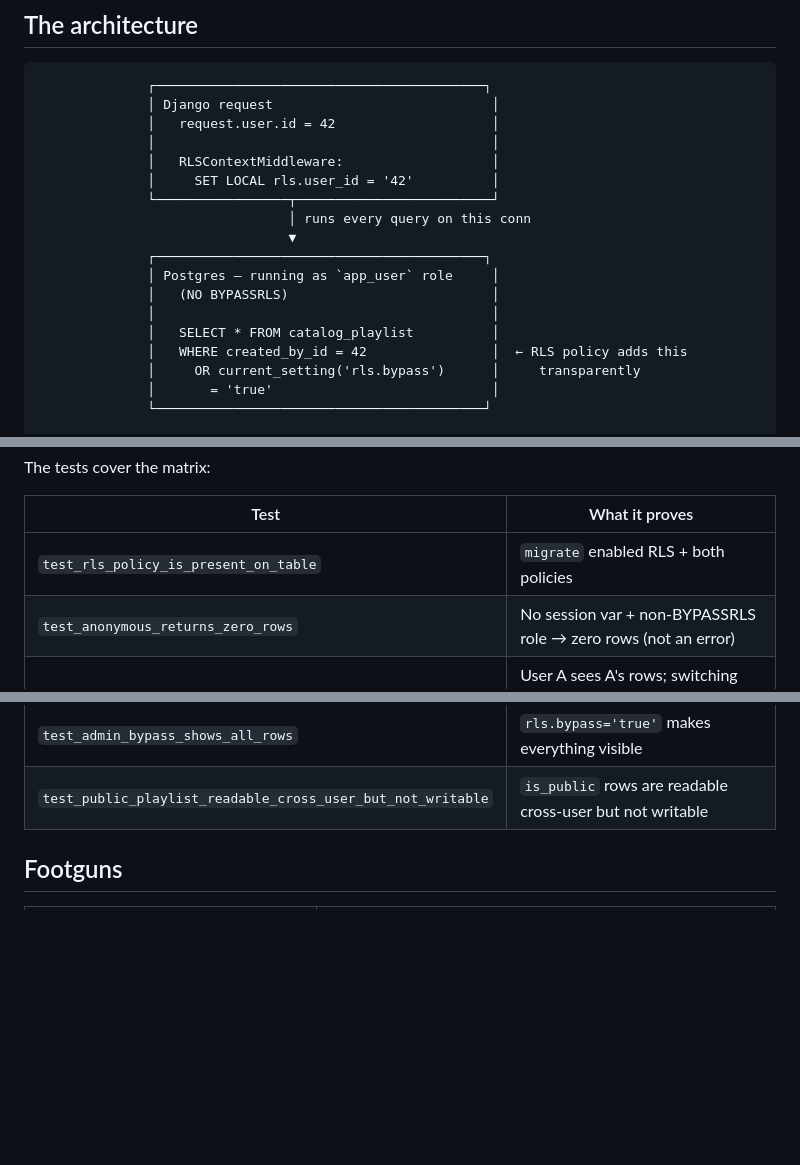
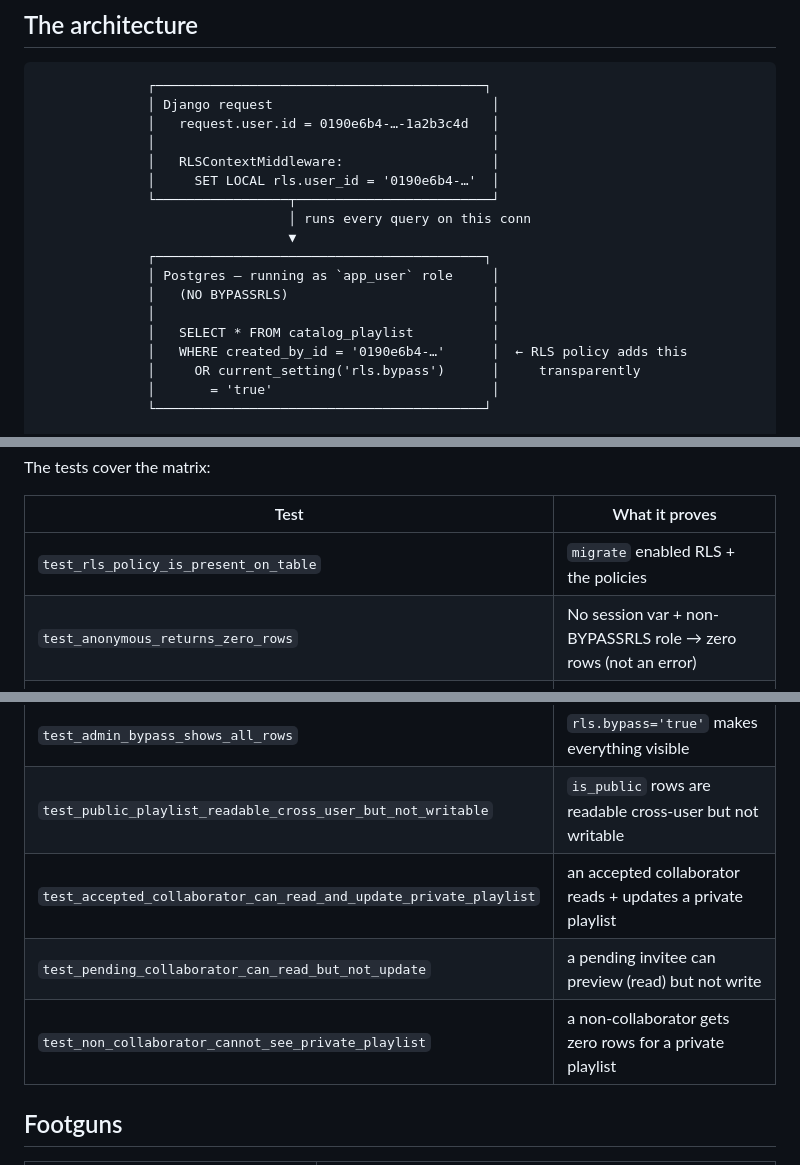
Before and after one commit to WhirlyFan/music, a Markdown page: docs/rls.md, 3 parts joined by grey strips. Drawn GitHub-style; blank space fills up the shorter version.

````diff
--- a/docs/rls.md
+++ b/docs/rls.md
@@ -16,10 +16,10 @@ the planned Jam/shared-session feature needs cross-user reads.
 ```
               ┌──────────────────────────────────────────┐
               │ Django request                            │
-              │   request.user.id = 42                    │
+              │   request.user.id = 0190e6b4-…-1a2b3c4d   │
               │                                           │
               │   RLSContextMiddleware:                   │
-              │     SET LOCAL rls.user_id = '42'          │
+              │     SET LOCAL rls.user_id = '0190e6b4-…'  │
               └─────────────────┬─────────────────────────┘
                                 │ runs every query on this conn
                                 ▼
@@ -28,7 +28,7 @@ the planned Jam/shared-session feature needs cross-user reads.
               │   (NO BYPASSRLS)                          │
               │                                           │
               │   SELECT * FROM catalog_playlist          │
-              │   WHERE created_by_id = 42                │  ← RLS policy adds this
+              │   WHERE created_by_id = '0190e6b4-…'      │  ← RLS policy adds this
               │     OR current_setting('rls.bypass')      │     transparently
               │       = 'true'                            │
               └──────────────────────────────────────────┘
@@ -143,12 +162,15 @@ The tests cover the matrix:
 
 | Test | What it proves |
 |---|---|
-| `test_rls_policy_is_present_on_table` | `migrate` enabled RLS + both policies |
+| `test_rls_policy_is_present_on_table` | `migrate` enabled RLS + the policies |
 | `test_anonymous_returns_zero_rows` | No session var + non-BYPASSRLS role → zero rows (not an error) |
 | `test_user_isolation` | User A sees A's rows; switching the session var alone switches visibility |
 | `test_viewset_without_app_layer_filter_still_safe` | An unfiltered `.objects.all()` still doesn't leak |
 | `test_admin_bypass_shows_all_rows` | `rls.bypass='true'` makes everything visible |
 | `test_public_playlist_readable_cross_user_but_not_writable` | `is_public` rows are readable cross-user but not writable |
+| `test_accepted_collaborator_can_read_and_update_private_playlist` | an accepted collaborator reads + updates a private playlist |
+| `test_pending_collaborator_can_read_but_not_update` | a pending invitee can preview (read) but not write |
+| `test_non_collaborator_cannot_see_private_playlist` | a non-collaborator gets zero rows for a private playlist |
 
 ## Footguns
 
````
Also changed, not shown: other parts of docs/rls.md (+32 -12 lines).
